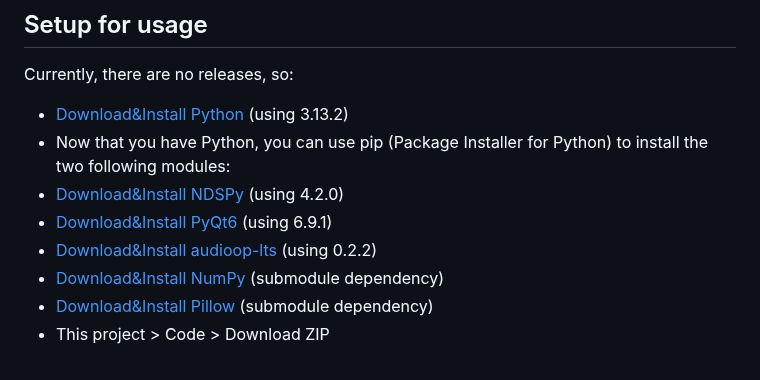
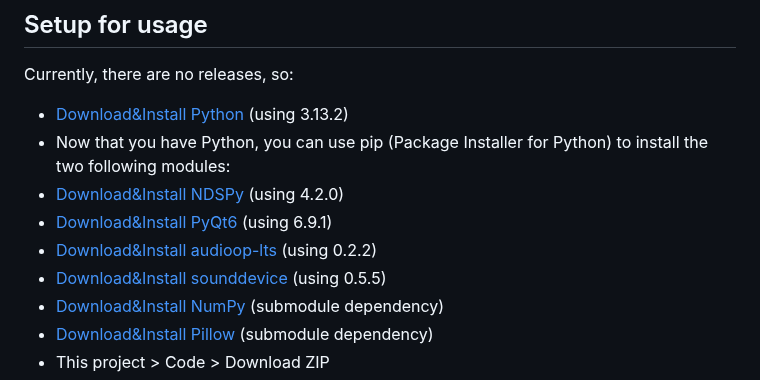
Before and after one commit to AlaryVanEeckhout/Mega_Man_ZX_Editor, a Markdown page: README.md, the part around the change. Drawn GitHub-style.

```diff
--- a/README.md
+++ b/README.md
@@ -47,6 +47,7 @@ Currently, there are no releases, so:
 - [Download&Install NDSPy](https://pypi.org/project/ndspy/) (using 4.2.0)
 - [Download&Install PyQt6](https://pypi.org/project/PyQt6/) (using 6.9.1)
 - [Download&Install audioop-lts](https://pypi.org/project/audioop-lts/) (using 0.2.2)
+- [Download&Install sounddevice](https://pypi.org/project/sounddevice/) (using 0.5.5)
 - [Download&Install NumPy](https://pypi.org/project/numpy/) (submodule dependency)
 - [Download&Install Pillow](https://pypi.org/project/Pillow/) (submodule dependency)
 - This project > Code > Download ZIP
```
Also changed, not shown: icons/control-stop-square.png (added), 2 other files.
